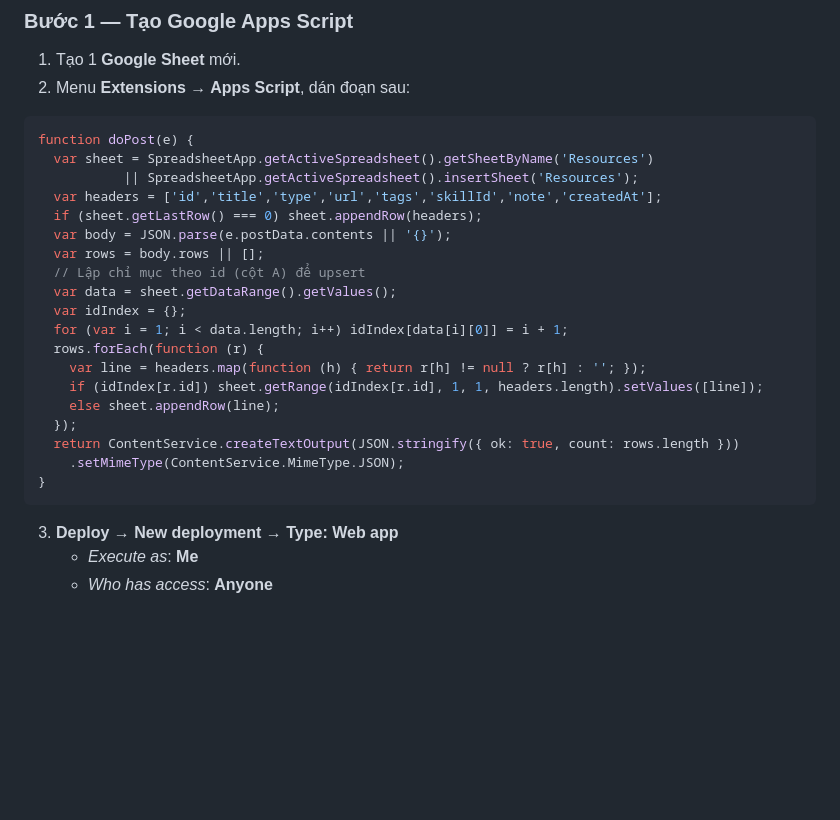
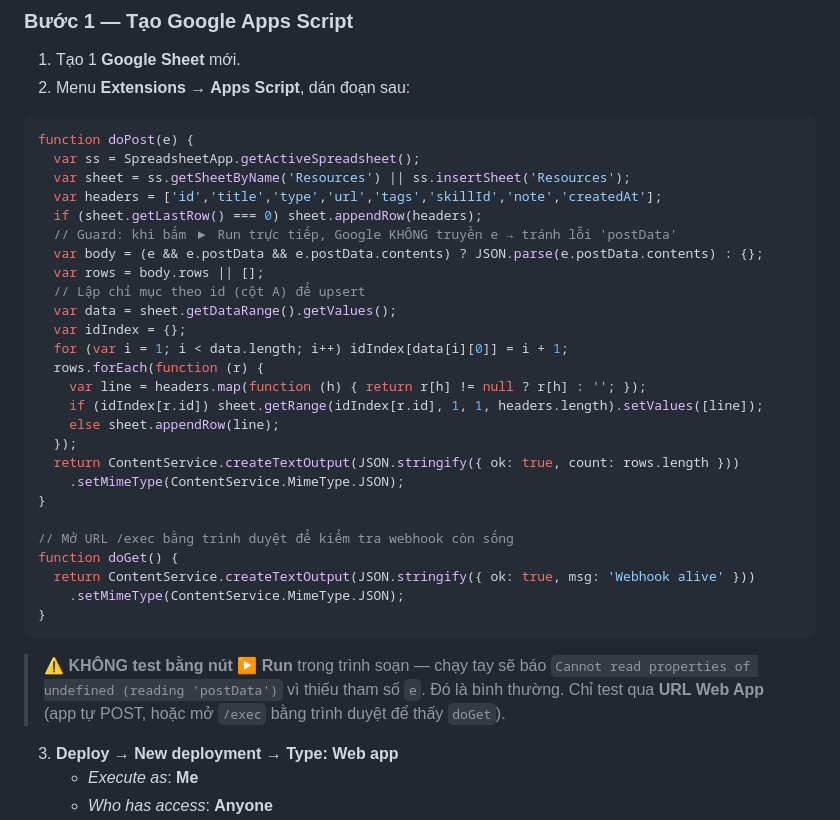
Before and after one commit to hoanganhkdd/learnsale, a Markdown page: DEPLOY.md, the part around the change. Rendered like a GitHub page; blank space fills up the shorter version.

Commit message:
DEPLOY: Apps Script chống lỗi khi Run tay (guard e.postData) + doGet kiểm tra
Co-Authored-By: Claude Opus 4.8 <noreply@anthropic.com>

````diff
--- a/DEPLOY.md
+++ b/DEPLOY.md
@@ -47,11 +47,12 @@ Dùng để **thống kê link & tài liệu** trong một Google Sheet, đồng
 
 ```javascript
 function doPost(e) {
-  var sheet = SpreadsheetApp.getActiveSpreadsheet().getSheetByName('Resources')
-           || SpreadsheetApp.getActiveSpreadsheet().insertSheet('Resources');
+  var ss = SpreadsheetApp.getActiveSpreadsheet();
+  var sheet = ss.getSheetByName('Resources') || ss.insertSheet('Resources');
   var headers = ['id','title','type','url','tags','skillId','note','createdAt'];
   if (sheet.getLastRow() === 0) sheet.appendRow(headers);
-  var body = JSON.parse(e.postData.contents || '{}');
+  // Guard: khi bấm ▶ Run trực tiếp, Google KHÔNG truyền e → tránh lỗi 'postData'
+  var body = (e && e.postData && e.postData.contents) ? JSON.parse(e.postData.contents) : {};
   var rows = body.rows || [];
   // Lập chỉ mục theo id (cột A) để upsert
   var data = sheet.getDataRange().getValues();
@@ -65,7 +66,15 @@ function doPost(e) {
   return ContentService.createTextOutput(JSON.stringify({ ok: true, count: rows.length }))
     .setMimeType(ContentService.MimeType.JSON);
 }
+
+// Mở URL /exec bằng trình duyệt để kiểm tra webhook còn sống
+function doGet() {
+  return ContentService.createTextOutput(JSON.stringify({ ok: true, msg: 'Webhook alive' }))
+    .setMimeType(ContentService.MimeType.JSON);
+}
 ```
+
+> ⚠️ **KHÔNG test bằng nút ▶ Run** trong trình soạn — chạy tay sẽ báo `Cannot read properties of undefined (reading 'postData')` vì thiếu tham số `e`. Đó là bình thường. Chỉ test qua **URL Web App** (app tự POST, hoặc mở `/exec` bằng trình duyệt để thấy `doGet`).
 
 3. **Deploy → New deployment → Type: Web app**
    - *Execute as*: **Me**
````
